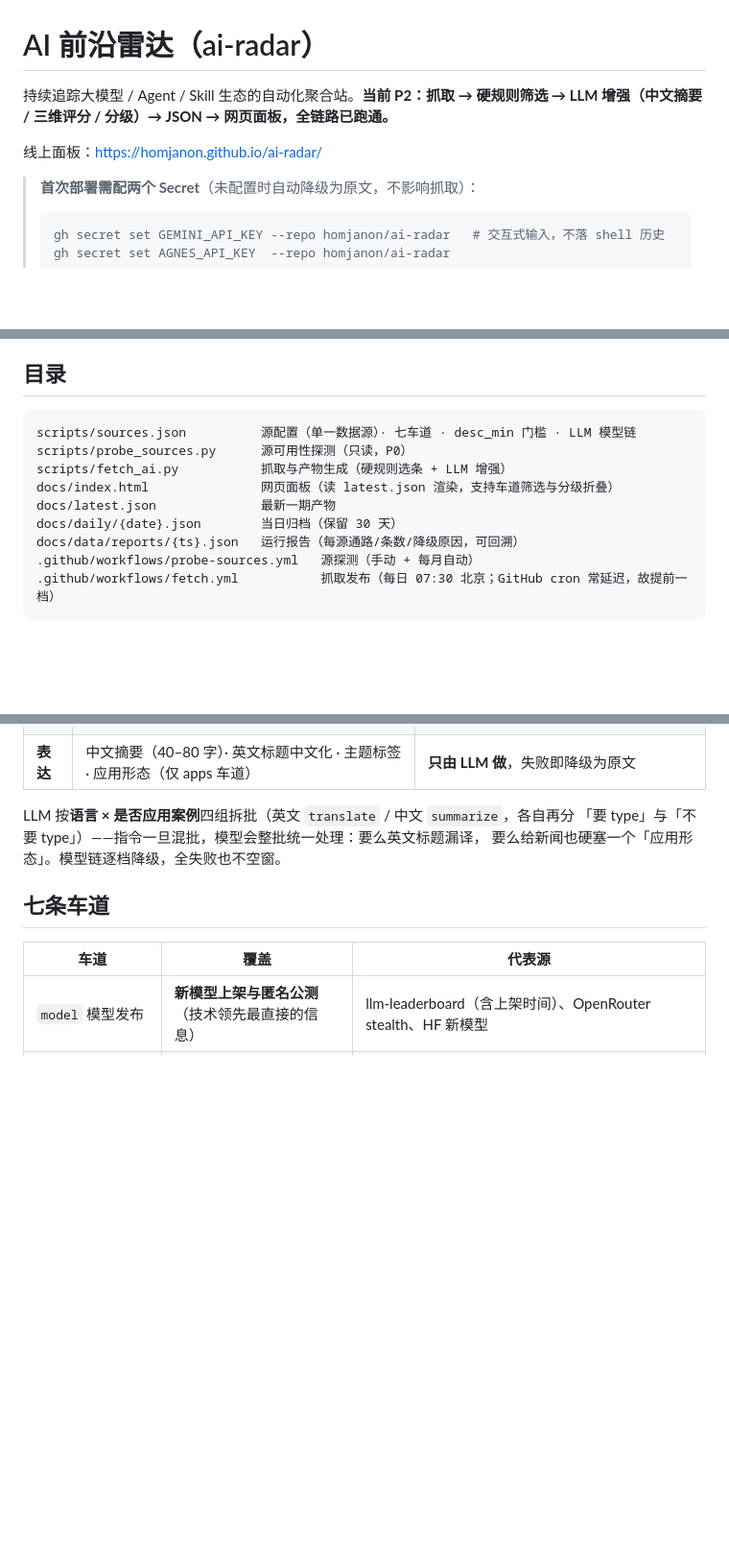
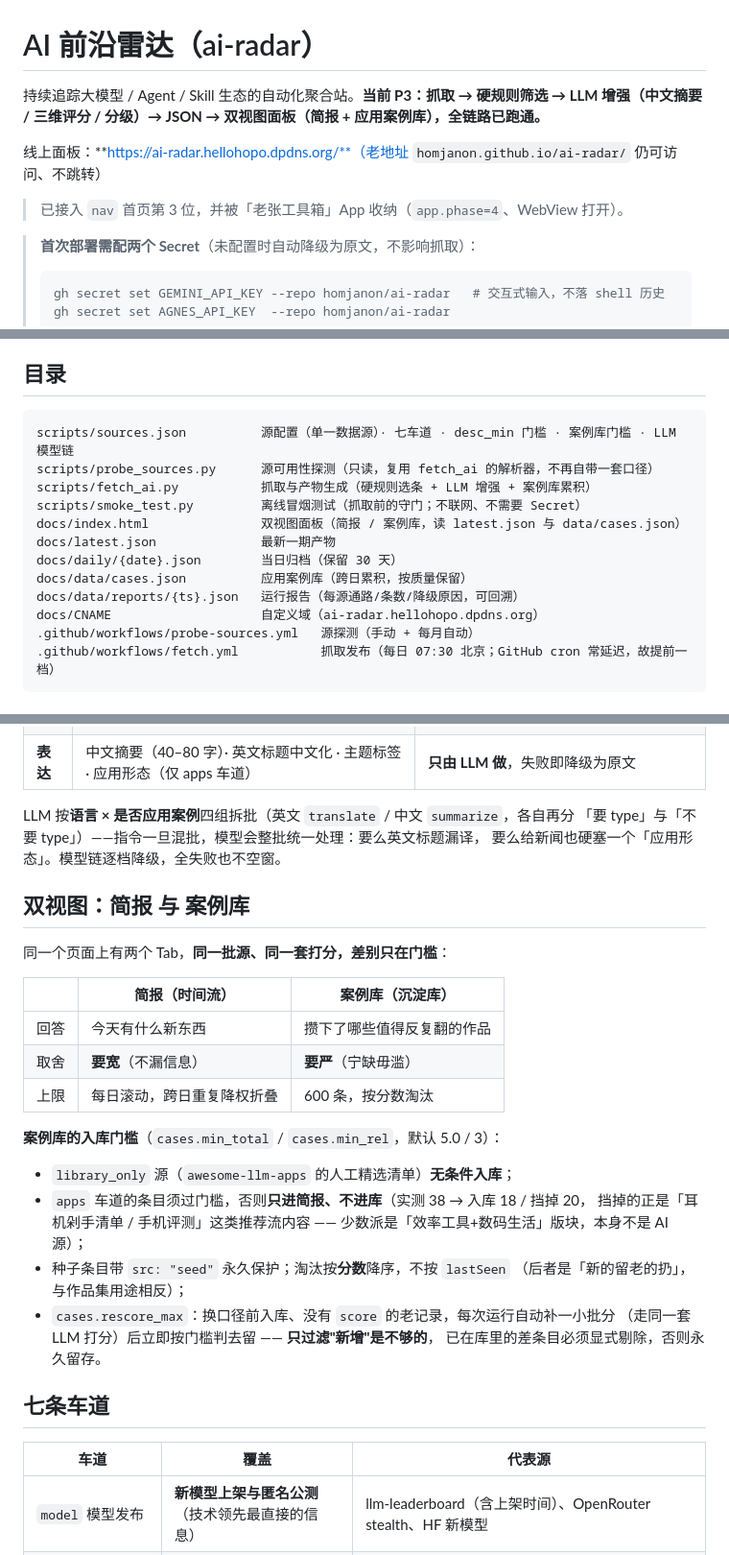
Before and after one commit to homjanon/ai-radar, a Markdown page: README.md, 3 parts joined by grey strips. Shown at 96% size. Rendered like a GitHub page; blank space fills up the shorter version.

Commit message:
docs(readme): 补案例库选条规则与双视图分工、自定义域、定时说明、累积型数据集的坑
- 双视图（简报/案例库）分工与入库门槛 min_total/min_rel / 淘汰按分数 / 补分自愈
- 线上面板切 ai-radar.hellohopo.dpdns.org（老 github.io 地址仍可用）
- 定时为何选 07:30 而非 08:10；外部触发与 schedule 不可并存的原因
- 新增「累积型数据集的坑」：不新增≠删除、判不了就不杀、分类口径变更要整库归一化

````diff
--- a/README.md
+++ b/README.md
@@ -1,8 +1,10 @@
 # AI 前沿雷达（ai-radar）
 
-持续追踪大模型 / Agent / Skill 生态的自动化聚合站。**当前 P2：抓取 → 硬规则筛选 → LLM 增强（中文摘要 / 三维评分 / 分级）→ JSON → 网页面板，全链路已跑通。**
+持续追踪大模型 / Agent / Skill 生态的自动化聚合站。**当前 P3：抓取 → 硬规则筛选 → LLM 增强（中文摘要 / 三维评分 / 分级）→ JSON → 双视图面板（简报 + 应用案例库），全链路已跑通。**
 
-线上面板：https://homjanon.github.io/ai-radar/
+线上面板：**https://ai-radar.hellohopo.dpdns.org/**（老地址 `homjanon.github.io/ai-radar/` 仍可访问、不跳转）
+
+> 已接入 `nav` 首页第 3 位，并被「老张工具箱」App 收纳（`app.phase=4`、WebView 打开）。
 
 > **首次部署需配两个 Secret**（未配置时自动降级为原文，不影响抓取）：
 > ```bash
@@ -22,13 +24,16 @@
 ## 目录
 
 ```
-scripts/sources.json          源配置（单一数据源）· 七车道 · desc_min 门槛 · LLM 模型链
-scripts/probe_sources.py      源可用性探测（只读，P0）
-scripts/fetch_ai.py           抓取与产物生成（硬规则选条 + LLM 增强）
-docs/index.html               网页面板（读 latest.json 渲染，支持车道筛选与分级折叠）
+scripts/sources.json          源配置（单一数据源）· 七车道 · desc_min 门槛 · 案例库门槛 · LLM 模型链
+scripts/probe_sources.py      源可用性探测（只读，复用 fetch_ai 的解析器，不再自带一套口径）
+scripts/fetch_ai.py           抓取与产物生成（硬规则选条 + LLM 增强 + 案例库累积）
+scripts/smoke_test.py         离线冒烟测试（抓取前的守门；不联网、不需要 Secret）
+docs/index.html               双视图面板（简报 / 案例库，读 latest.json 与 data/cases.json）
 docs/latest.json              最新一期产物
 docs/daily/{date}.json        当日归档（保留 30 天）
+docs/data/cases.json          应用案例库（跨日累积，按质量保留）
 docs/data/reports/{ts}.json   运行报告（每源通路/条数/降级原因，可回溯）
+docs/CNAME                    自定义域（ai-radar.hellohopo.dpdns.org）
 .github/workflows/probe-sources.yml   源探测（手动 + 每月自动）
 .github/workflows/fetch.yml           抓取发布（每日 07:30 北京；GitHub cron 常延迟，故提前一档）
 ```
@@ -44,6 +49,27 @@ docs/data/reports/{ts}.json   运行报告（每源通路/条数/降级原因，
 LLM 按**语言 × 是否应用案例**四组拆批（英文 `translate` / 中文 `summarize`，各自再分
 「要 type」与「不要 type」）——指令一旦混批，模型会整批统一处理：要么英文标题漏译，
 要么给新闻也硬塞一个「应用形态」。模型链逐档降级，全失败也不空窗。
+
+## 双视图：简报 与 案例库
+
+同一个页面上有两个 Tab，**同一批源、同一套打分，差别只在门槛**：
+
+| | 简报（时间流） | 案例库（沉淀库） |
+|---|---|---|
+| 回答 | 今天有什么新东西 | 攒下了哪些值得反复翻的作品 |
+| 取舍 | **要宽**（不漏信息） | **要严**（宁缺毋滥） |
+| 上限 | 每日滚动，跨日重复降权折叠 | 600 条，按分数淘汰 |
+
+**案例库的入库门槛**（`cases.min_total` / `cases.min_rel`，默认 5.0 / 3）：
+
+- `library_only` 源（`awesome-llm-apps` 的人工精选清单）**无条件入库**；
+- `apps` 车道的条目须过门槛，否则**只进简报、不进库**（实测 38 → 入库 18 / 挡掉 20，
+  挡掉的正是「耳机剁手清单 / 手机评测」这类推荐流内容 —— 少数派是「效率工具+数码生活」版块，本身不是 AI 源）；
+- 种子条目带 `src: "seed"` 永久保护；淘汰按**分数**降序，不按 `lastSeen`
+  （后者是「新的留老的扔」，与作品集用途相反）；
+- `cases.rescore_max`：换口径前入库、没有 `score` 的老记录，每次运行自动补一小批分
+  （走同一套 LLM 打分）后立即按门槛判去留 —— **只过滤"新增"是不够的**，
+  已在库里的差条目必须显式剔除，否则永久留存。
 
 ## 七条车道
 
````
Also changed, not shown: other parts of README.md (+19 -0 lines).
